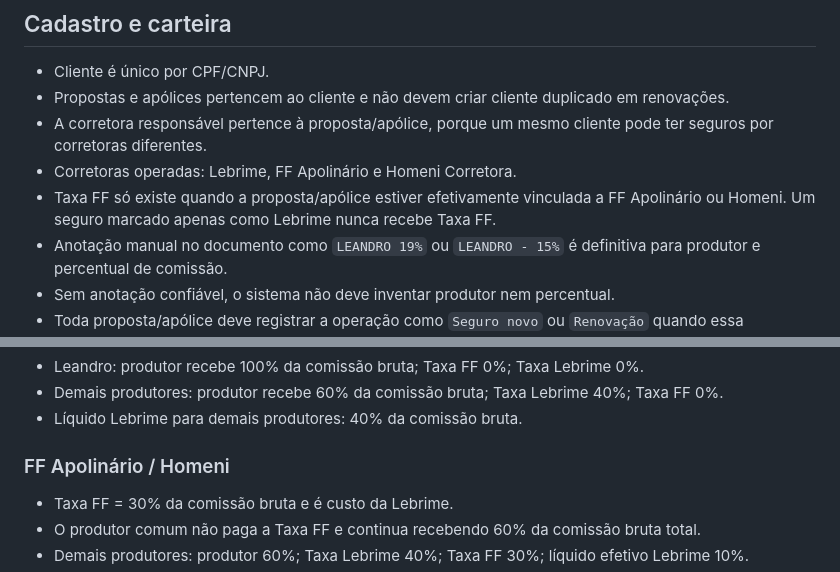
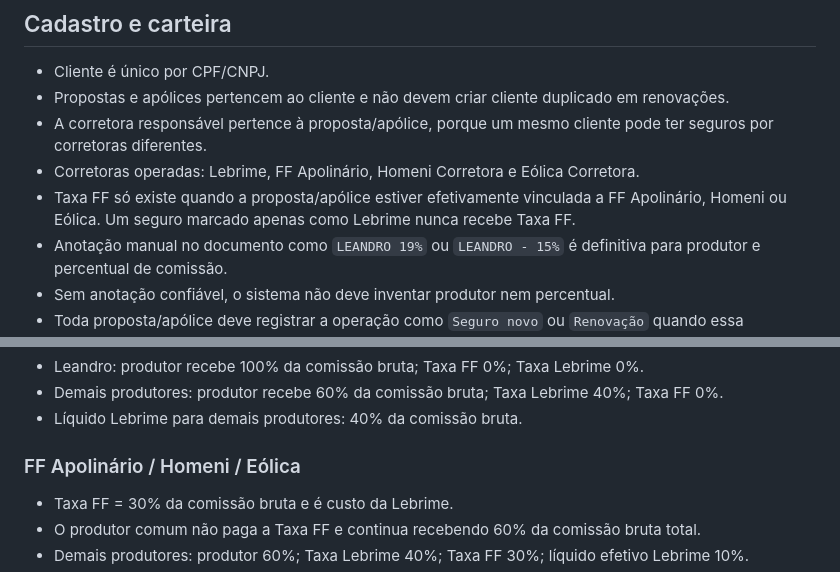
Before and after one commit to sinistrolebrime-glitch/lebrime-corretora, a Markdown page: BUSINESS_RULES.md, 2 parts joined by grey strips. GitHub-like rendering.

Commit message:
Document Eolica as part of FF group

```diff
--- a/BUSINESS_RULES.md
+++ b/BUSINESS_RULES.md
@@ -4,8 +4,8 @@
 - Cliente é único por CPF/CNPJ.
 - Propostas e apólices pertencem ao cliente e não devem criar cliente duplicado em renovações.
 - A corretora responsável pertence à proposta/apólice, porque um mesmo cliente pode ter seguros por corretoras diferentes.
-- Corretoras operadas: Lebrime, FF Apolinário e Homeni Corretora.
-- Taxa FF só existe quando a proposta/apólice estiver efetivamente vinculada a FF Apolinário ou Homeni. Um seguro marcado apenas como Lebrime nunca recebe Taxa FF.
+- Corretoras operadas: Lebrime, FF Apolinário, Homeni Corretora e Eólica Corretora.
+- Taxa FF só existe quando a proposta/apólice estiver efetivamente vinculada a FF Apolinário, Homeni ou Eólica. Um seguro marcado apenas como Lebrime nunca recebe Taxa FF.
 - Anotação manual no documento como `LEANDRO 19%` ou `LEANDRO - 15%` é definitiva para produtor e percentual de comissão.
 - Sem anotação confiável, o sistema não deve inventar produtor nem percentual.
 - Toda proposta/apólice deve registrar a operação como `Seguro novo` ou `Renovação` quando essa informação estiver disponível no documento.
@@ -19,7 +19,7 @@ Base: **Comissão bruta = Prêmio Líquido × percentual de comissão da propost
 - Demais produtores: produtor recebe 60% da comissão bruta; Taxa Lebrime 40%; Taxa FF 0%.
 - Líquido Lebrime para demais produtores: 40% da comissão bruta.
 
-### FF Apolinário / Homeni
+### FF Apolinário / Homeni / Eólica
 - Taxa FF = 30% da comissão bruta e é custo da Lebrime.
 - O produtor comum não paga a Taxa FF e continua recebendo 60% da comissão bruta total.
 - Demais produtores: produtor 60%; Taxa Lebrime 40%; Taxa FF 30%; líquido efetivo Lebrime 10%.
```
